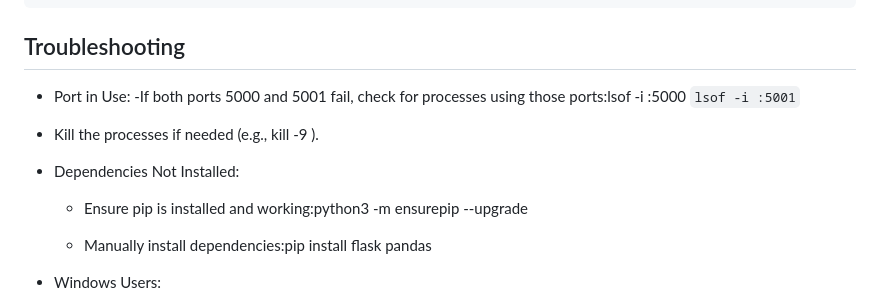
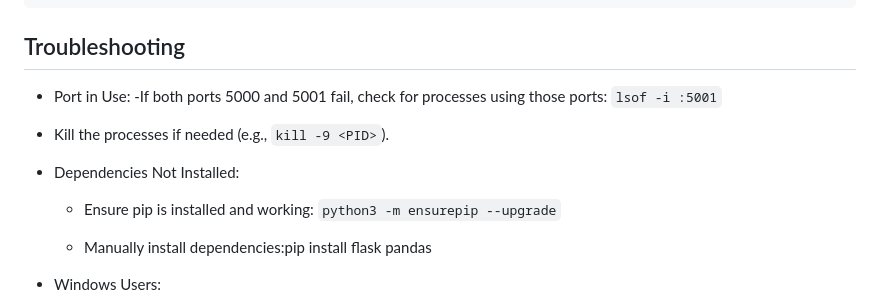
Before and after one commit to Promethees/microalbumin-Flask, a Markdown page: README.md, the part around the change. GitHub-like rendering.

```diff
--- a/README.md
+++ b/README.md
@@ -70,13 +70,13 @@ microalbumin-Flask/
 ## Troubleshooting
 
 * Port in Use:
-	-If both ports 5000 and 5001 fail, check for processes using those ports:lsof -i :5000 `lsof -i :5001`
+	-If both ports 5000 and 5001 fail, check for processes using those ports: `lsof -i :5001`
 
-* Kill the processes if needed (e.g., kill -9 <PID>).
+* Kill the processes if needed (e.g., `kill -9 <PID>`).
 
 
 * Dependencies Not Installed:
-	- Ensure pip is installed and working:python3 -m ensurepip --upgrade
+	- Ensure pip is installed and working: `python3 -m ensurepip --upgrade`
 
 
 	- Manually install dependencies:pip install flask pandas
```
